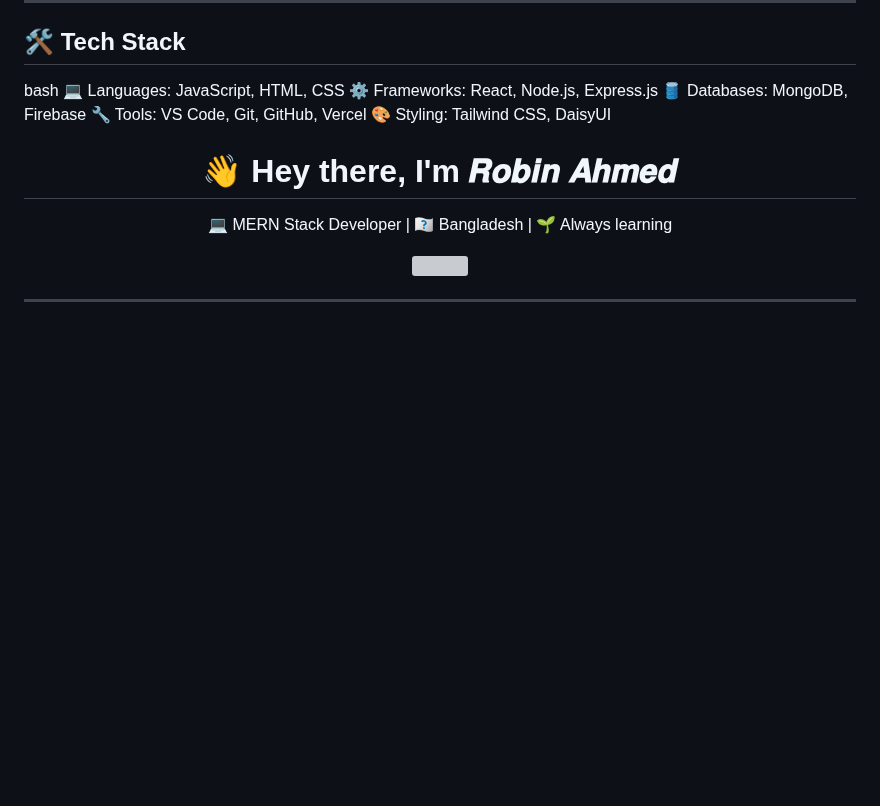
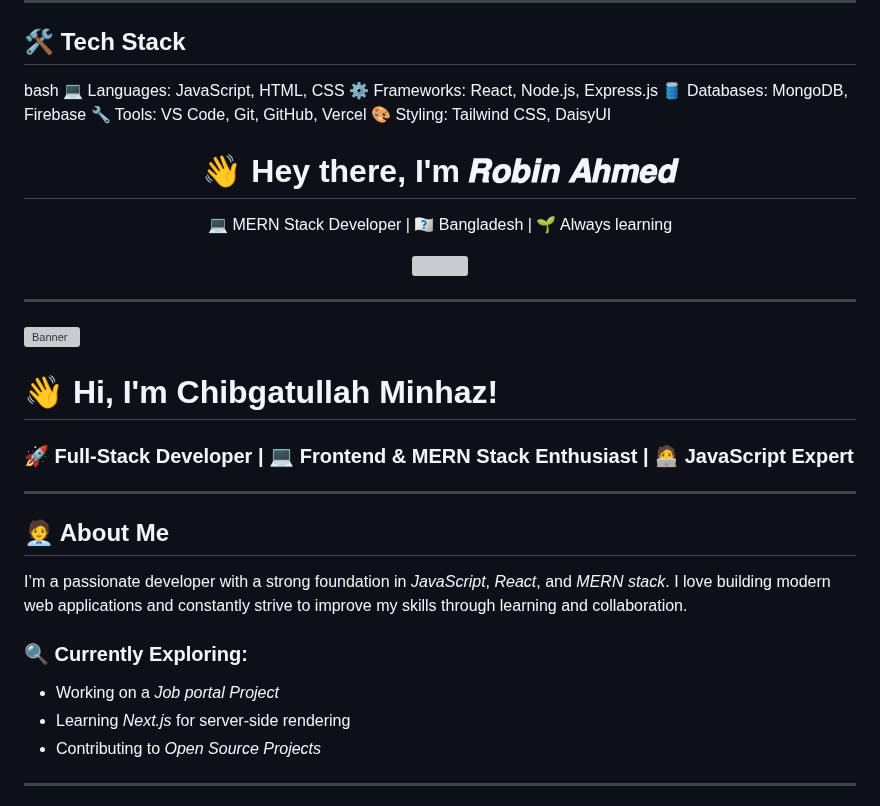
Before and after one commit to Robinishear/Robinishear, a Markdown page: README.md, the part around one of its changes. Rendered like a GitHub page; blank space fills up the shorter version; grey boxes are pictures that could not be loaded.

```diff
--- a/README.md
+++ b/README.md
@@ -288,3 +288,32 @@ bash
 
 ---
 
+
+
+
+
+
+
+
+
+
+![Banner](https://github.com/ChibgatullahMinhaz/Chibgatullahminhaz/blob/main/YouTube%20Banner%20-%20Chibgatullah%20Minhaz%20%E2%80%93%20Full%20Stack%20Developer%20(2).png)
+
+# 👋 Hi, I'm Chibgatullah Minhaz!
+
+### 🚀 Full-Stack Developer | 💻 Frontend & MERN Stack Enthusiast | 🧑‍💻 JavaScript Expert
+
+---
+
+## 🧑‍💼 About Me
+
+I’m a passionate developer with a strong foundation in *JavaScript*, *React*, and *MERN stack*. I love building modern web applications and constantly strive to improve my skills through learning and collaboration.
+
+### 🔍 Currently Exploring:
+- Working on a *Job portal Project*
+- Learning *Next.js* for server-side rendering
+- Contributing to *Open Source Projects*
+
+
+---
+
```
Also changed, not shown: other parts of README.md (+75 -0 lines).
